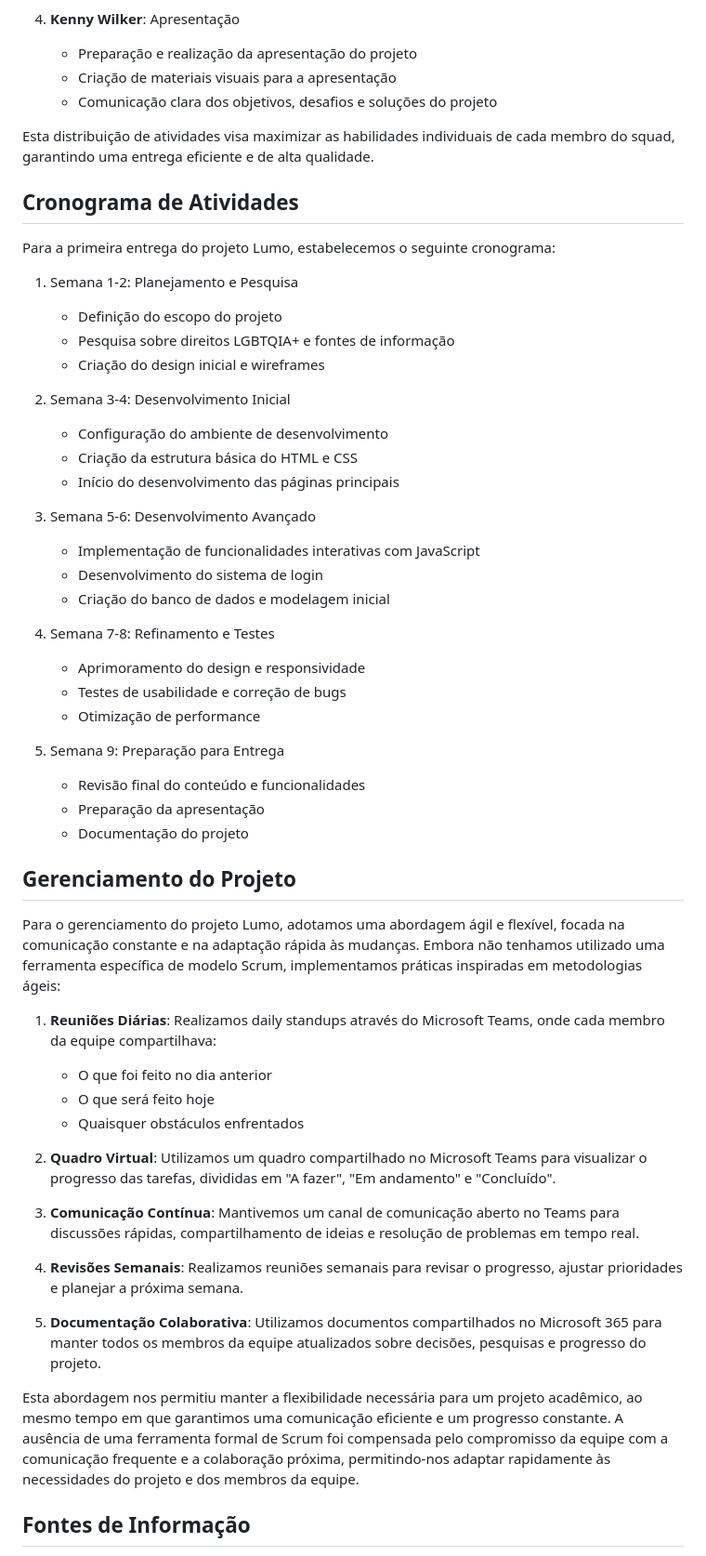
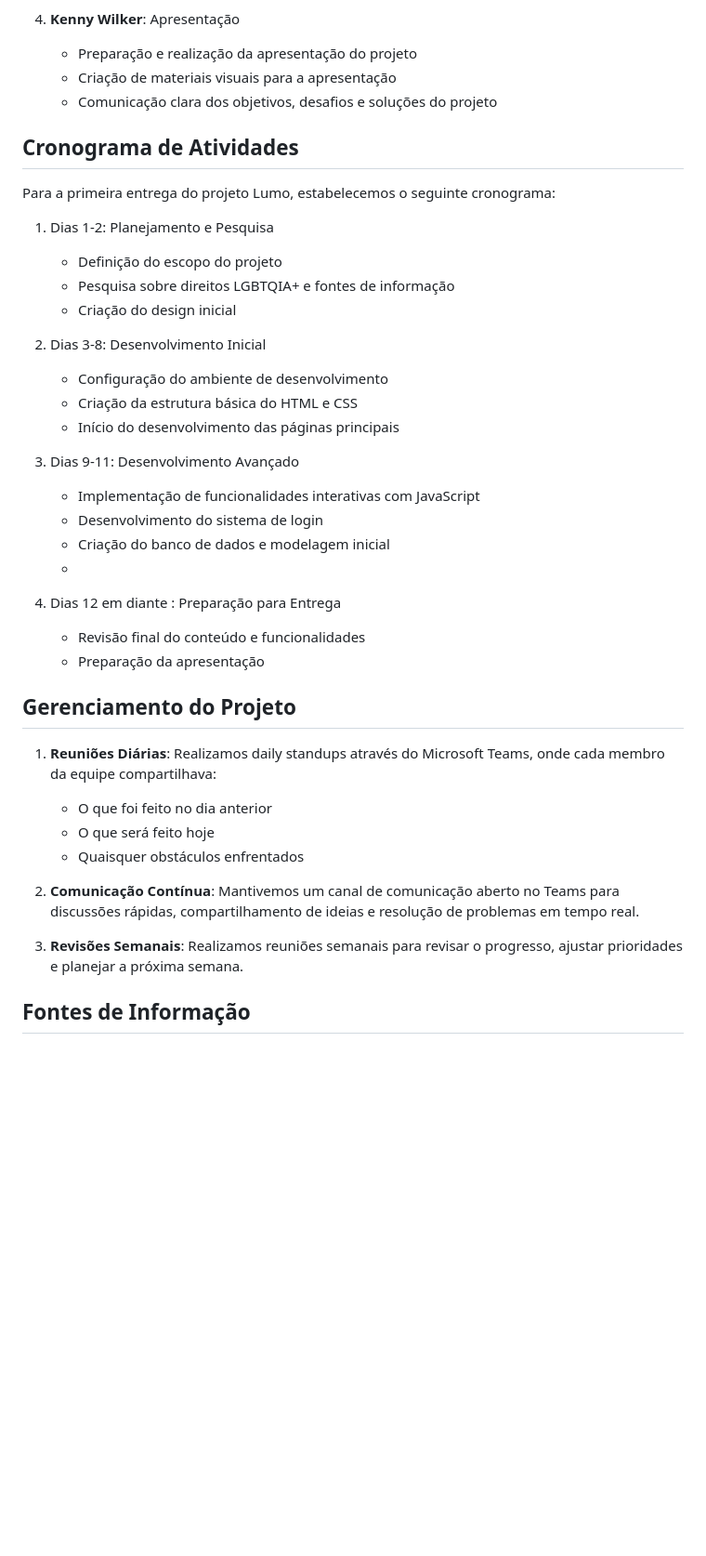
Before and after one commit to kassioramos/projeto-social, a Markdown page: Readme.md, the part around the change. Shown at 93% size. Rendered like a GitHub page; blank space fills up the shorter version.

```diff
--- a/Readme.md
+++ b/Readme.md
@@ -74,55 +74,39 @@ Para a primeira entrega do projeto, as atividades foram distribuídas entre os i
    - Criação de materiais visuais para a apresentação
    - Comunicação clara dos objetivos, desafios e soluções do projeto
 
-Esta distribuição de atividades visa maximizar as habilidades individuais de cada membro do squad, garantindo uma entrega eficiente e de alta qualidade.
-
 ## Cronograma de Atividades
 
 Para a primeira entrega do projeto Lumo, estabelecemos o seguinte cronograma:
 
-1. Semana 1-2: Planejamento e Pesquisa
+1. Dias 1-2: Planejamento e Pesquisa
    - Definição do escopo do projeto
    - Pesquisa sobre direitos LGBTQIA+ e fontes de informação
-   - Criação do design inicial e wireframes
+   - Criação do design inicial
 
-2. Semana 3-4: Desenvolvimento Inicial
+2. Dias 3-8: Desenvolvimento Inicial
    - Configuração do ambiente de desenvolvimento
    - Criação da estrutura básica do HTML e CSS
    - Início do desenvolvimento das páginas principais
 
-3. Semana 5-6: Desenvolvimento Avançado
+3. Dias 9-11: Desenvolvimento Avançado
    - Implementação de funcionalidades interativas com JavaScript
    - Desenvolvimento do sistema de login
    - Criação do banco de dados e modelagem inicial
-
-4. Semana 7-8: Refinamento e Testes
-   - Aprimoramento do design e responsividade
-   - Testes de usabilidade e correção de bugs
-   - Otimização de performance
-
-5. Semana 9: Preparação para Entrega
+   -
+4. Dias 12 em diante : Preparação para Entrega
    - Revisão final do conteúdo e funcionalidades
    - Preparação da apresentação
-   - Documentação do projeto
 
 ## Gerenciamento do Projeto
-
-Para o gerenciamento do projeto Lumo, adotamos uma abordagem ágil e flexível, focada na comunicação constante e na adaptação rápida às mudanças. Embora não tenhamos utilizado uma ferramenta específica de modelo Scrum, implementamos práticas inspiradas em metodologias ágeis:
 
 1. **Reuniões Diárias**: Realizamos daily standups através do Microsoft Teams, onde cada membro da equipe compartilhava:
    - O que foi feito no dia anterior
    - O que será feito hoje
    - Quaisquer obstáculos enfrentados
 
-2. **Quadro Virtual**: Utilizamos um quadro compartilhado no Microsoft Teams para visualizar o progresso das tarefas, divididas em "A fazer", "Em andamento" e "Concluído".
+2. **Comunicação Contínua**: Mantivemos um canal de comunicação aberto no Teams para discussões rápidas, compartilhamento de ideias e resolução de problemas em tempo real.
 
-3. **Comunicação Contínua**: Mantivemos um canal de comunicação aberto no Teams para discussões rápidas, compartilhamento de ideias e resolução de problemas em tempo real.
-
-4. **Revisões Semanais**: Realizamos reuniões semanais para revisar o progresso, ajustar prioridades e planejar a próxima semana.
-
-5. **Documentação Colaborativa**: Utilizamos documentos compartilhados no Microsoft 365 para manter todos os membros da equipe atualizados sobre decisões, pesquisas e progresso do projeto.
-
-Esta abordagem nos permitiu manter a flexibilidade necessária para um projeto acadêmico, ao mesmo tempo em que garantimos uma comunicação eficiente e um progresso constante. A ausência de uma ferramenta formal de Scrum foi compensada pelo compromisso da equipe com a comunicação frequente e a colaboração próxima, permitindo-nos adaptar rapidamente às necessidades do projeto e dos membros da equipe.
+3. **Revisões Semanais**: Realizamos reuniões semanais para revisar o progresso, ajustar prioridades e planejar a próxima semana.
 
 ## Fontes de Informação
 
```
